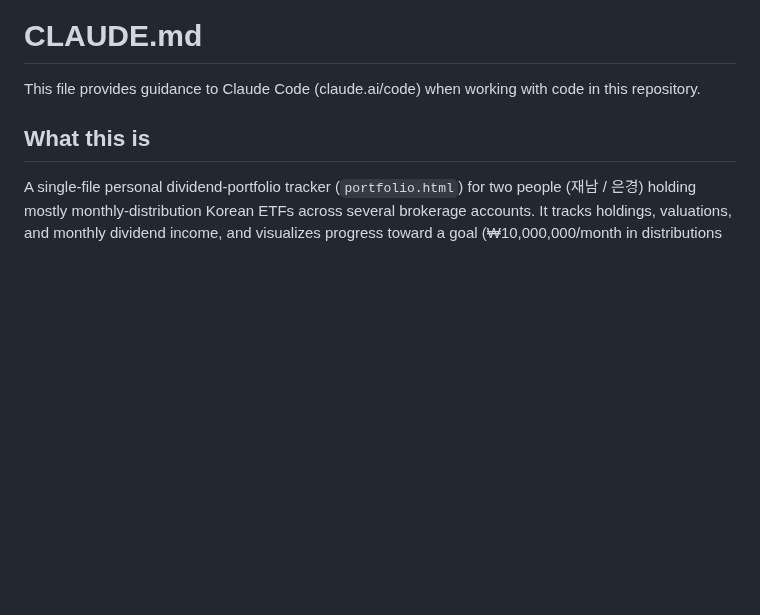
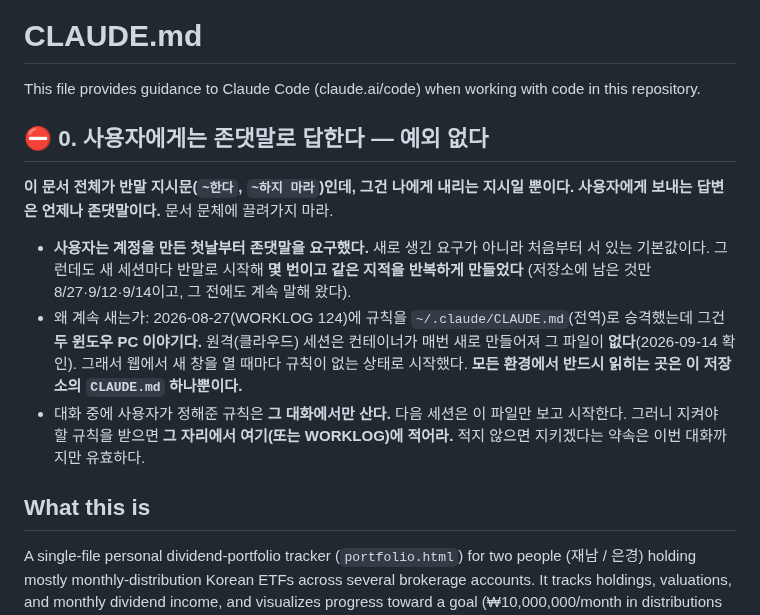
Before and after one commit to jaenamking1-collab/jjk, a Markdown page: CLAUDE.md, the part around the change. GitHub-like rendering; blank space fills up the shorter version.

Commit message:
존댓말 규칙을 이 저장소 CLAUDE.md 맨 위에 박는다
사용자는 계정을 만든 첫날부터 존댓말을 요구했는데, 새 세션마다 반말로
시작해 같은 지적을 반복하게 만들었다.

원인: 2026-08-27 에 규칙을 ~/.claude/CLAUDE.md(전역)로 승격했지만 그건 두
윈도우 PC 이야기다. 원격(클라우드) 세션은 컨테이너가 매번 새로 만들어져
그 파일이 없다(오늘 확인). 웹에서 새 창을 열면 규칙 없이 시작했다.
게다가 이 문서 전체가 반말 지시문이라 답변 문체까지 끌려갔다.

모든 환경에서 반드시 읽히는 곳은 이 저장소의 CLAUDE.md 뿐이라 여기 둔다.
아울러 '대화 중에 받은 규칙은 그 자리에서 파일에 적는다'도 함께 적었다.

Co-Authored-By: Claude Opus 5 <noreply@anthropic.com>
Claude-Session: https://claude.ai/code/session_013BKy4umQRRyfvTDFdYC2oY

```diff
--- a/CLAUDE.md
+++ b/CLAUDE.md
@@ -1,6 +1,22 @@
 # CLAUDE.md
 
 This file provides guidance to Claude Code (claude.ai/code) when working with code in this repository.
+
+## ⛔ 0. 사용자에게는 **존댓말**로 답한다 — 예외 없다
+
+**이 문서 전체가 반말 지시문(`~한다`, `~하지 마라`)인데, 그건 나에게 내리는 지시일 뿐이다.
+사용자에게 보내는 답변은 언제나 존댓말이다.** 문서 문체에 끌려가지 마라.
+
+- **사용자는 계정을 만든 첫날부터 존댓말을 요구했다.** 새로 생긴 요구가 아니라 처음부터 서 있는
+  기본값이다. 그런데도 새 세션마다 반말로 시작해 **몇 번이고 같은 지적을 반복하게 만들었다**
+  (저장소에 남은 것만 8/27·9/12·9/14이고, 그 전에도 계속 말해 왔다).
+- 왜 계속 새는가: 2026-08-27(WORKLOG 124)에 규칙을 `~/.claude/CLAUDE.md`(전역)로 승격했는데
+  그건 **두 윈도우 PC 이야기다.** 원격(클라우드) 세션은 컨테이너가 매번 새로 만들어져 그 파일이
+  **없다**(2026-09-14 확인). 그래서 웹에서 새 창을 열 때마다 규칙이 없는 상태로 시작했다.
+  **모든 환경에서 반드시 읽히는 곳은 이 저장소의 `CLAUDE.md` 하나뿐이다.**
+- 대화 중에 사용자가 정해준 규칙은 **그 대화에서만 산다.** 다음 세션은 이 파일만 보고 시작한다.
+  그러니 지켜야 할 규칙을 받으면 **그 자리에서 여기(또는 WORKLOG)에 적어라.** 적지 않으면
+  지키겠다는 약속은 이번 대화까지만 유효하다.
 
 ## What this is
 
```
